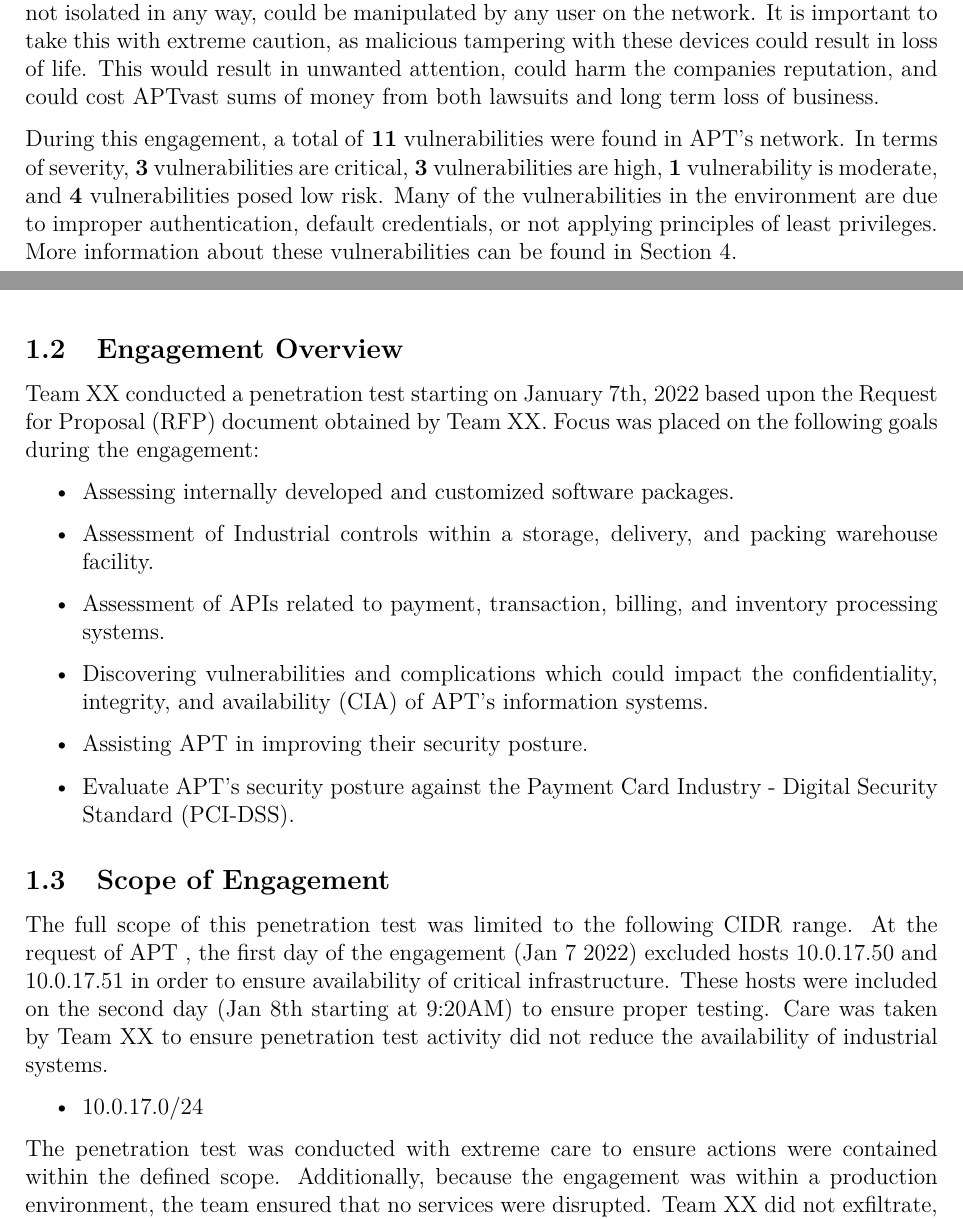
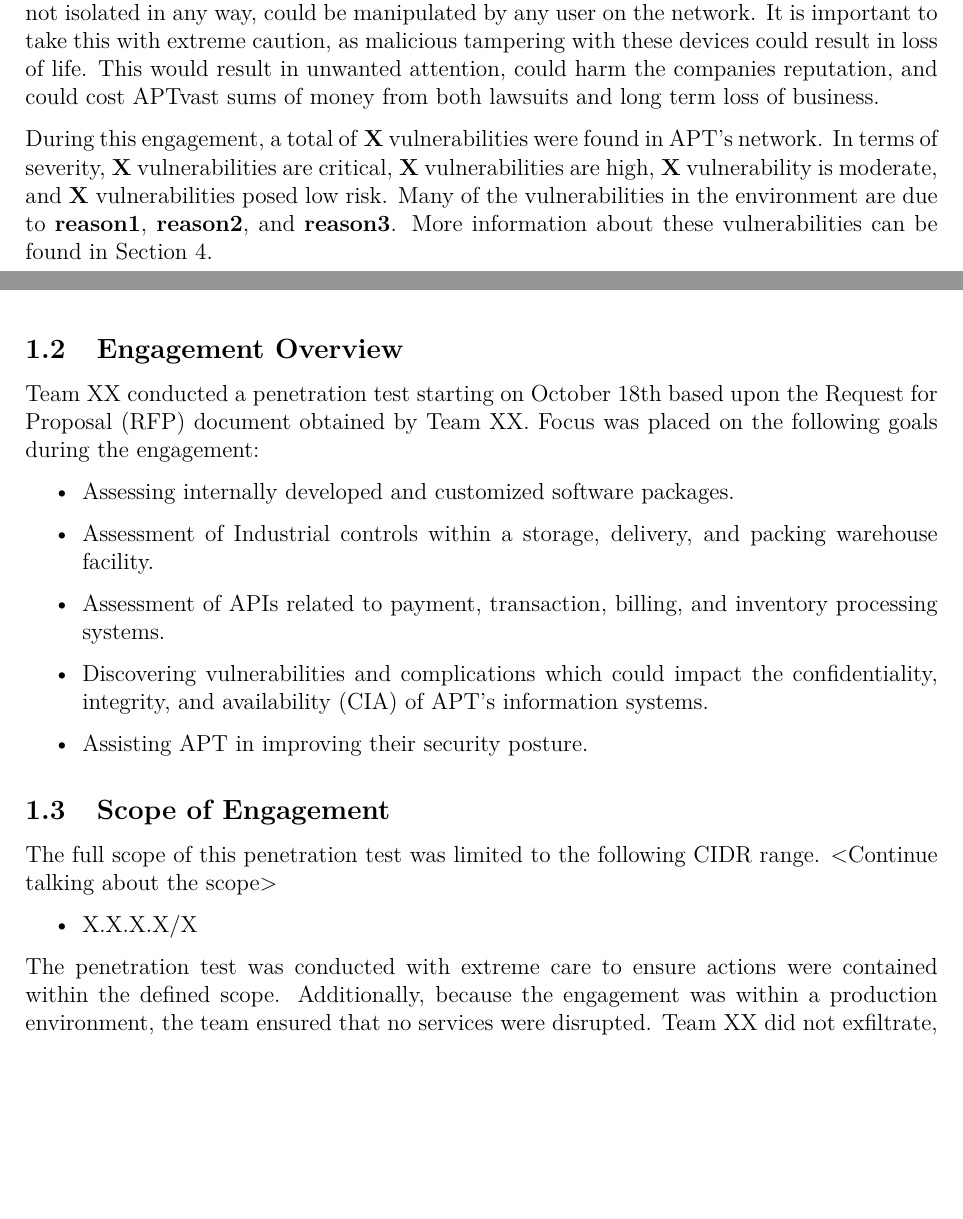
Before and after one commit to nationalcptc-teamtools/Sam-Houston-State-University, a LaTeX document (templates/Penetration-Test-Report-Template/main.tex, which reads templates/Penetration-Test-Report-Template/tex/sections/1_1_executive.tex, templates/Penetration-Test-Report-Template/tex/sections/1_2_overview.tex, templates/Penetration-Test-Report-Template/tex/sections/1_3_scope.tex): two parts of pages 3 and 4 of 23, joined at a grey line, cut so that both start at the same text, the shorter picture padded with empty space. Compiled offline with pdfLaTeX.

Commit message:
more edits

```diff
--- a/templates/Penetration-Test-Report-Template/tex/sections/1_1_executive.tex
+++ b/templates/Penetration-Test-Report-Template/tex/sections/1_1_executive.tex
@@ -19,6 +19,6 @@
 
     Based upon the results of the assessment, \cptc\ is at risk to be fined by payment providers due to severe PCI DSS violations. These fines could range from \$5,000 to \$100,000 per month depending on factors such as size of business. Based on these issues, we suggest spending resources to become complaint. Details of all PCI DSS violations can be found in Section \ref{sec:compliance}.
 
-    \teamname\ was able to gain full access to a SCADA system using the default credentials. This device is extremely important as it is critical to industrial systems which operate the storage, delivery, and packaging warehouse facility. Similarly, the industrial control device is not isolated in any way, could be manipulated by any user on the network. It is important to take this with extreme caution, as malicious tampering with these devices could result in loss of life. This would result in unwanted attention, could harm the companies reputation, and could cost \cptc vast sums of money from both lawsuits and long term loss of business.
+    \teamname\ was able to gain full access to a SCADA system using the default credentials. This device is extremely important as it is critical to industrial systems which operate the storage, delivery, and packaging warehouse facility. Similarly, the industrial control device is not isolated in any way, could be manipulated by any user on the network. It is important to take this with extreme caution, as malicious tampering with these devices could result in loss of life. This would result in unwanted attention, could harm the companies reputation, and could cost \cptc  vast sums of money from both lawsuits and long term loss of business.
 
-    During this engagement, a total of \textbf{11} vulnerabilities were found in \cptc's network. In terms of severity, \textbf{3} vulnerabilities are critical, \textbf{3} vulnerabilities are high, \textbf{1} vulnerability is moderate, and \textbf{4} vulnerabilities posed low risk. Many of the vulnerabilities in the environment are due to improper authentication, default credentials, or not applying principles of least privileges. More information about these vulnerabilities can be found in Section \ref{sec:tech}.
+    During this engagement, a total of \textbf{X} vulnerabilities were found in \cptc's network. In terms of severity, \textbf{X} vulnerabilities are critical, \textbf{X} vulnerabilities are high, \textbf{X} vulnerability is moderate, and \textbf{X} vulnerabilities posed low risk. Many of the vulnerabilities in the environment are due to \textbf{reason1}, \textbf{reason2}, and \textbf{reason3}. More information about these vulnerabilities can be found in Section \ref{sec:tech}.
--- a/templates/Penetration-Test-Report-Template/tex/sections/1_2_overview.tex
+++ b/templates/Penetration-Test-Report-Template/tex/sections/1_2_overview.tex
@@ -12,7 +12,7 @@
 \subsection{Engagement Overview}
     % This is where you should briefly explain when the penetration test was performed and how the team came into this work. This should be followed by a list of goals for the engagement.
     % An example is included below:
-    \teamname\ conducted a penetration test starting on January 7th, 2022 based upon the Request for Proposal (RFP) document obtained by \teamname. Focus was placed on the following goals during the engagement:
+    \teamname\ conducted a penetration test starting on October 18th based upon the Request for Proposal (RFP) document obtained by \teamname. Focus was placed on the following goals during the engagement:
 
     % List goals for the team in the engagement targeted at your client's executives (non-technical).
     % An example is included below:
@@ -24,5 +24,5 @@
         \item Assisting \cptc\ in improving their security posture.
 
         % If you will also be performing a compliance review, you can also mention this here:
-        \item Evaluate \cptc's security posture against the Payment Card Industry - Digital Security Standard (PCI-DSS).
+       % \item Evaluate \cptc's security posture against the Payment Card Industry - Digital Security Standard (PCI-DSS).
     \end{itemize}
--- a/templates/Penetration-Test-Report-Template/tex/sections/1_3_scope.tex
+++ b/templates/Penetration-Test-Report-Template/tex/sections/1_3_scope.tex
@@ -11,12 +11,12 @@
 \subsection{Scope of Engagement}
     % Include a short (3 - 4 sentences) explanation of the scope, ensure that any limitations to the scope are mentioned.
     % An example is included below:
-    The full scope of this penetration test was limited to the following CIDR range.  At the request of \cptc\ , the first day of the engagement (Jan 7 2022) excluded hosts 10.0.17.50 and 10.0.17.51 in order to ensure availability of critical infrastructure.  These hosts were included on the second day (Jan 8th starting at 9:20AM) to ensure proper testing.  Care was taken by \teamname\ to ensure penetration test activity did not reduce the availability of industrial systems.
+    The full scope of this penetration test was limited to the following CIDR range.  <Continue talking about the scope>
 
     % List in scope subnet(s) in CIDR notation.
     % An example is included below:
     \begin{itemize}
-        \item 10.0.17.0/24
+        \item X.X.X.X/X
     \end{itemize}
 
     % Include a short (3-4 sentences) non-technical explanation of how the team handled the scope and ensure the client that no actions were taken exceeding what is documented herein.
```
Also changed, not shown: templates/Penetration-Test-Report-Template/tex/sections/4_findings.tex (+1 -1 lines), templates/Penetration-Test-Report-Template/main.pdf, 4 other files.
